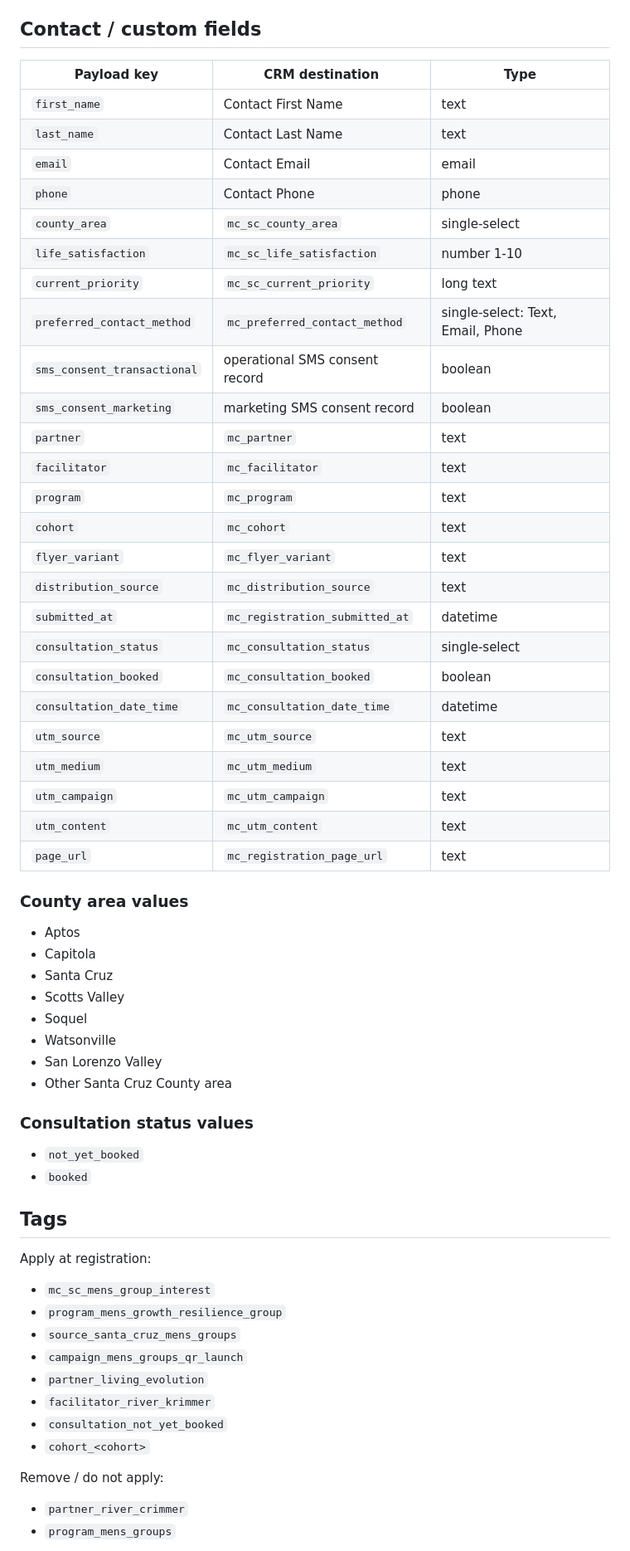
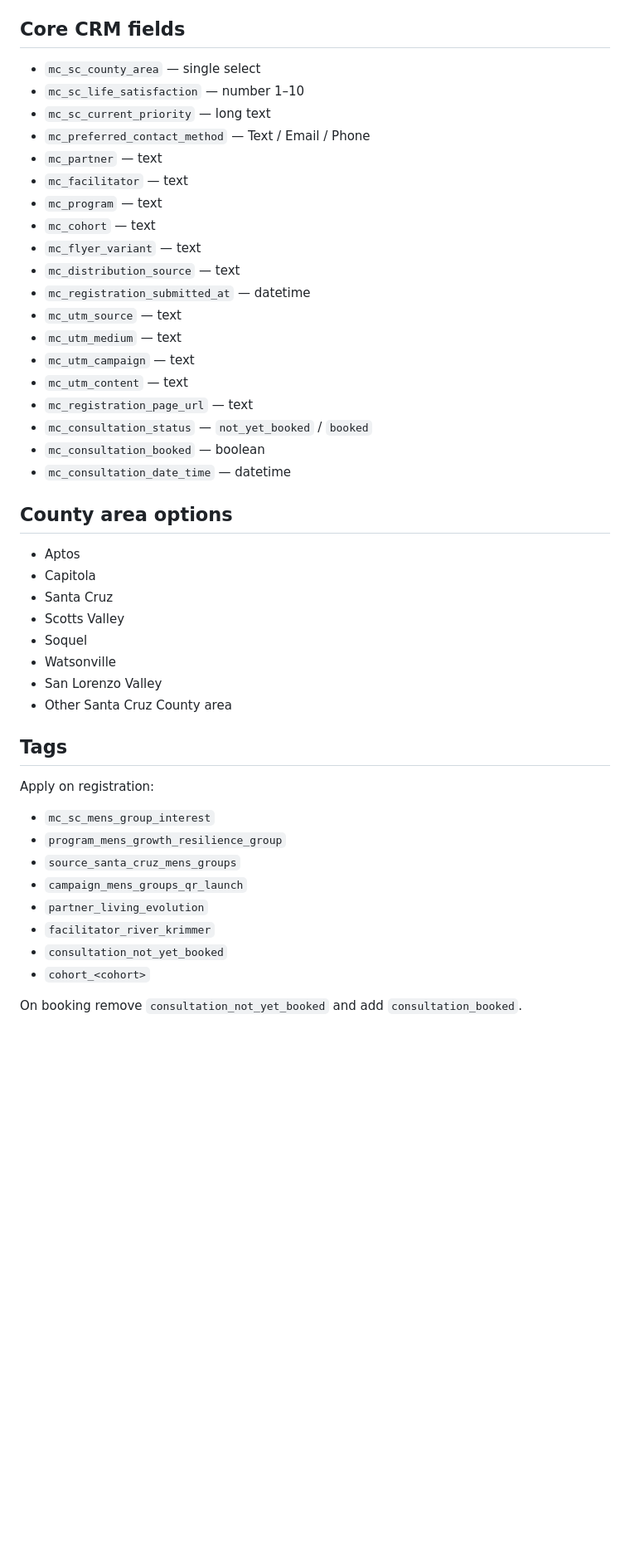
Before and after one commit to Solynx-Solutions/mental-capital, a Markdown page: docs/automation/santa-cruz-mens-groups.md, the part around one of its changes. Shown at 83% size. Drawn GitHub-style; blank space fills up the shorter version.

```diff
--- a/docs/automation/santa-cruz-mens-groups.md
+++ b/docs/automation/santa-cruz-mens-groups.md
@@ -29,36 +34,28 @@ This contract covers the Mental Capital × Living Evolution Men's Growth & Resil
 - Default cohort: `launch_interest`
 - Default flyer variant: `general_flyer`
 
-## Contact / custom fields
-| Payload key | CRM destination | Type |
-| --- | --- | --- |
-| `first_name` | Contact First Name | text |
-| `last_name` | Contact Last Name | text |
-| `email` | Contact Email | email |
-| `phone` | Contact Phone | phone |
-| `county_area` | `mc_sc_county_area` | single-select |
-| `life_satisfaction` | `mc_sc_life_satisfaction` | number 1-10 |
-| `current_priority` | `mc_sc_current_priority` | long text |
-| `preferred_contact_method` | `mc_preferred_contact_method` | single-select: Text, Email, Phone |
-| `sms_consent_transactional` | operational SMS consent record | boolean |
-| `sms_consent_marketing` | marketing SMS consent record | boolean |
-| `partner` | `mc_partner` | text |
-| `facilitator` | `mc_facilitator` | text |
-| `program` | `mc_program` | text |
-| `cohort` | `mc_cohort` | text |
-| `flyer_variant` | `mc_flyer_variant` | text |
-| `distribution_source` | `mc_distribution_source` | text |
-| `submitted_at` | `mc_registration_submitted_at` | datetime |
-| `consultation_status` | `mc_consultation_status` | single-select |
-| `consultation_booked` | `mc_consultation_booked` | boolean |
-| `consultation_date_time` | `mc_consultation_date_time` | datetime |
-| `utm_source` | `mc_utm_source` | text |
-| `utm_medium` | `mc_utm_medium` | text |
-| `utm_campaign` | `mc_utm_campaign` | text |
-| `utm_content` | `mc_utm_content` | text |
-| `page_url` | `mc_registration_page_url` | text |
+## Core CRM fields
+- `mc_sc_county_area` — single select
+- `mc_sc_life_satisfaction` — number 1–10
+- `mc_sc_current_priority` — long text
+- `mc_preferred_contact_method` — Text / Email / Phone
+- `mc_partner` — text
+- `mc_facilitator` — text
+- `mc_program` — text
+- `mc_cohort` — text
+- `mc_flyer_variant` — text
+- `mc_distribution_source` — text
+- `mc_registration_submitted_at` — datetime
+- `mc_utm_source` — text
+- `mc_utm_medium` — text
+- `mc_utm_campaign` — text
+- `mc_utm_content` — text
+- `mc_registration_page_url` — text
+- `mc_consultation_status` — `not_yet_booked` / `booked`
+- `mc_consultation_booked` — boolean
+- `mc_consultation_date_time` — datetime
 
-### County area values
+## County area options
 - Aptos
 - Capitola
 - Santa Cruz
@@ -68,12 +65,8 @@ This contract covers the Mental Capital × Living Evolution Men's Growth & Resil
 - San Lorenzo Valley
 - Other Santa Cruz County area
 
-### Consultation status values
-- `not_yet_booked`
-- `booked`
-
 ## Tags
-Apply at registration:
+Apply on registration:
 - `mc_sc_mens_group_interest`
 - `program_mens_growth_resilience_group`
 - `source_santa_cruz_mens_groups`
@@ -83,7 +76,5 @@ Apply at registration:
 - `consultation_not_yet_booked`
 - `cohort_<cohort>`
 
-Remove / do not apply:
-- `partner_river_crimmer`
-- `program_mens_groups`
+On booking remove `consultation_not_yet_booked` and add `consultation_booked`.
 
```
Also changed, not shown: other parts of docs/automation/santa-cruz-mens-groups.md (+47 -98 lines).
